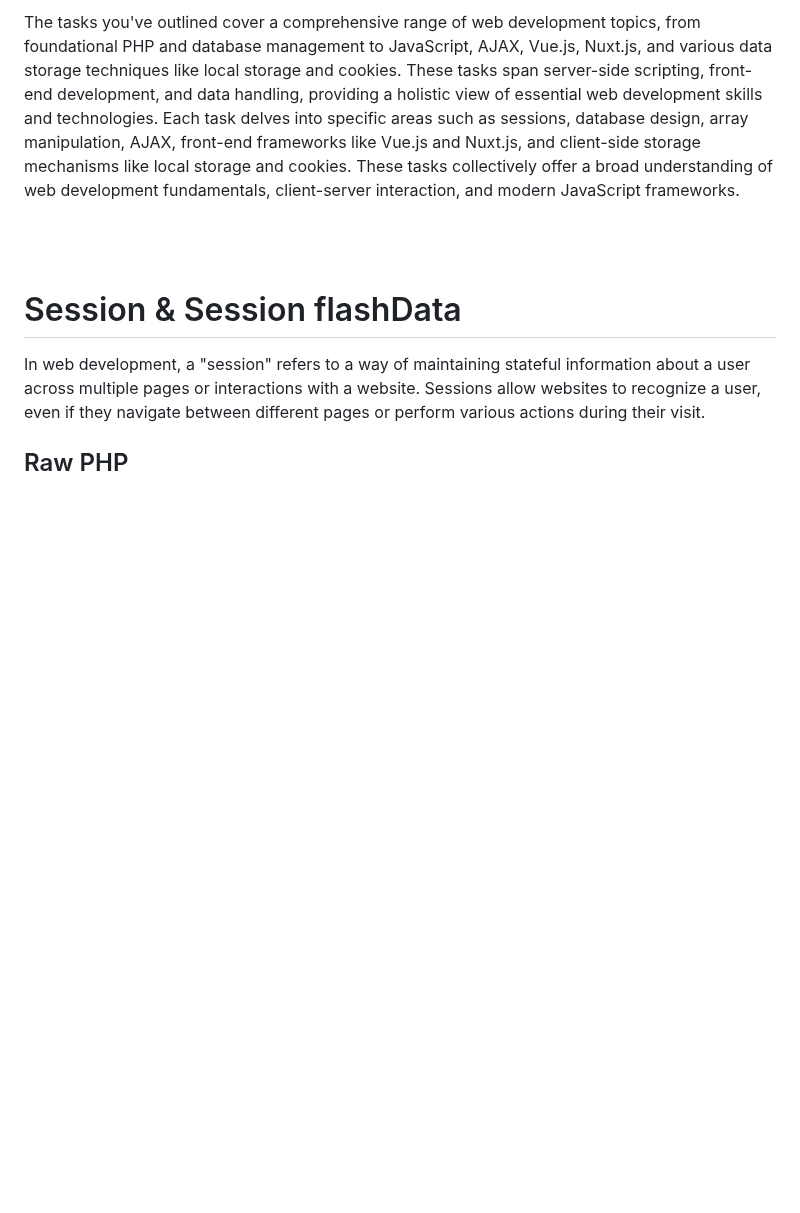
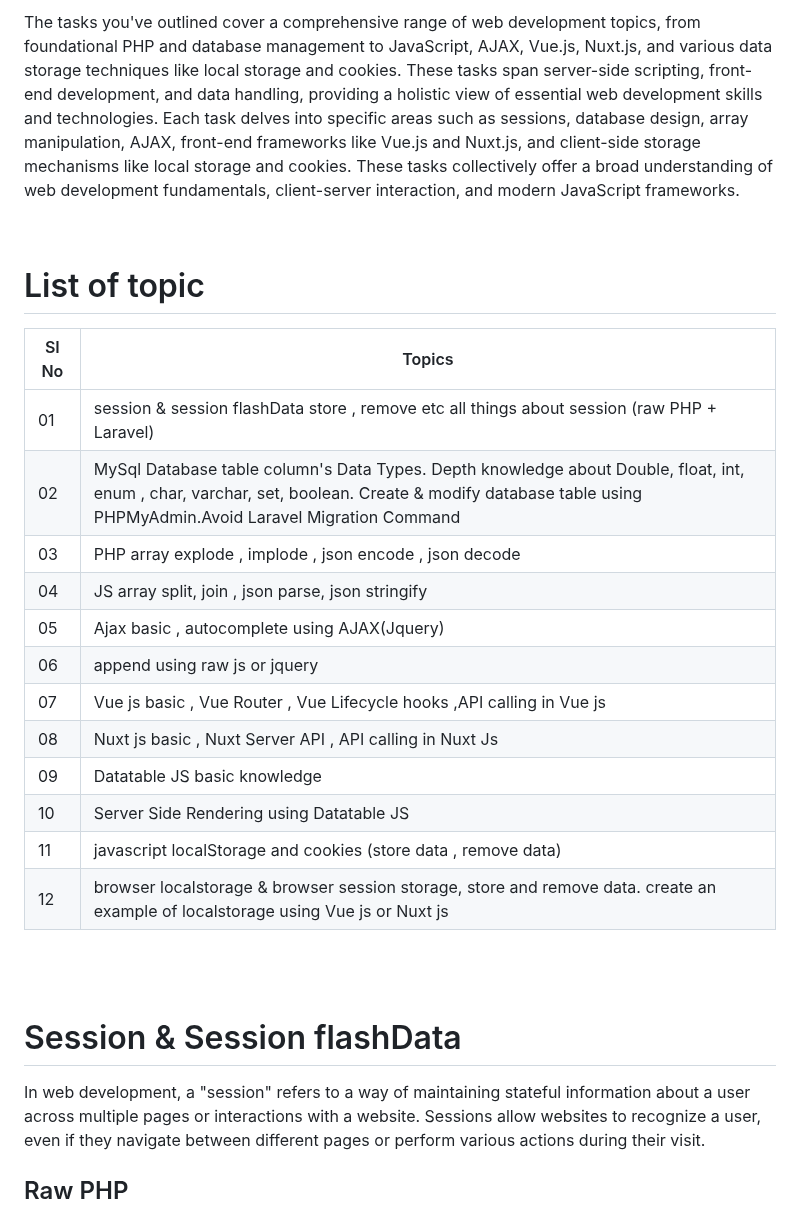
Before and after one commit to mushahadur/Task-From-ICT-Layer, a Markdown page: README.md, the part around the change. GitHub-like rendering; blank space fills up the shorter version.

Commit message:
added a list of topics

```diff
--- a/README.md
+++ b/README.md
@@ -28,6 +28,26 @@
 # Introduction <a name="introduction"></a>
 
 <p>The tasks you've outlined cover a comprehensive range of web development topics, from foundational PHP and database management to JavaScript, AJAX, Vue.js, Nuxt.js, and various data storage techniques like local storage and cookies. These tasks span server-side scripting, front-end development, and data handling, providing a holistic view of essential web development skills and technologies. Each task delves into specific areas such as sessions, database design, array manipulation, AJAX, front-end frameworks like Vue.js and Nuxt.js, and client-side storage mechanisms like local storage and cookies. These tasks collectively offer a broad understanding of web development fundamentals, client-server interaction, and modern JavaScript frameworks.</p>
+
+<br/>
+
+# List of topic
+
+ | SI No         | Topics                 |
+ | ------------ | ---------------------- |
+ | 01 | session & session flashData store , remove etc all things about session (raw PHP + Laravel)  |
+ | 02 | MySql Database table column's Data Types. Depth knowledge about Double, float, int, enum , char, varchar, set, boolean. Create & modify database table using PHPMyAdmin.Avoid Laravel Migration Command |
+ | 03 | PHP array explode , implode , json encode , json decode|
+ | 04 | JS array split, join , json parse, json stringify |
+ | 05 | Ajax basic , autocomplete using AJAX(Jquery) |
+ | 06 | append using raw js or jquery |
+ | 07 | Vue js basic , Vue Router , Vue Lifecycle hooks ,API calling in Vue js  |
+ | 08 | Nuxt js basic , Nuxt Server API , API calling in Nuxt Js |
+ | 09 | Datatable JS basic knowledge |
+ | 10 | Server Side Rendering using Datatable JS |
+ | 11 | javascript localStorage and cookies (store data , remove data) |
+ | 12 | browser localstorage & browser session storage, store and remove data. create an example of localstorage using Vue js or Nuxt js |
+
 
 <br/>
 <br/>
```
